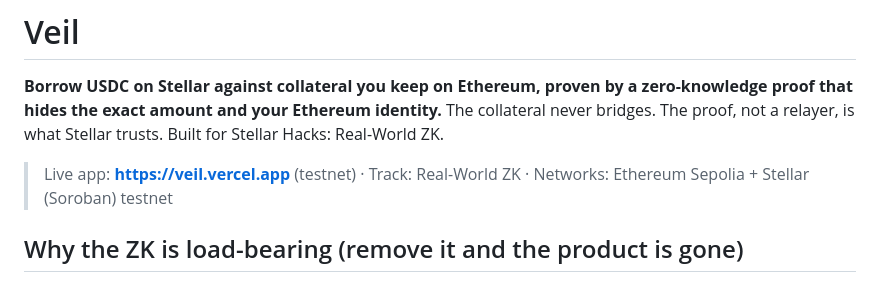
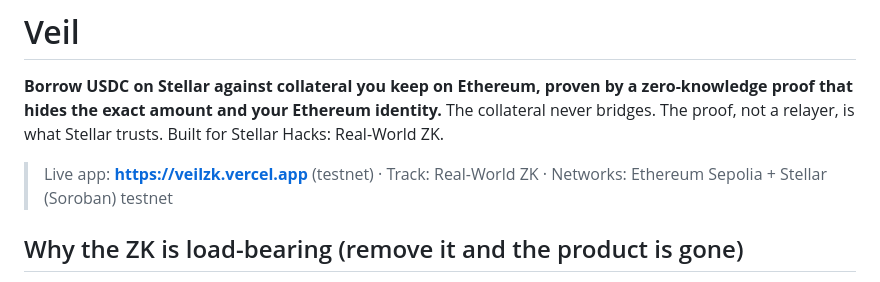
Before and after one commit to dmustapha/veil, a Markdown page: README.md, the part around the change. Drawn GitHub-style.

Commit message:
Set live app URL (veilzk.vercel.app)

```diff
--- a/README.md
+++ b/README.md
@@ -2,7 +2,7 @@
 
 **Borrow USDC on Stellar against collateral you keep on Ethereum, proven by a zero-knowledge proof that hides the exact amount and your Ethereum identity.** The collateral never bridges. The proof, not a relayer, is what Stellar trusts. Built for Stellar Hacks: Real-World ZK.
 
-> Live app: **https://veil.vercel.app** (testnet) · Track: Real-World ZK · Networks: Ethereum Sepolia + Stellar (Soroban) testnet
+> Live app: **https://veilzk.vercel.app** (testnet) · Track: Real-World ZK · Networks: Ethereum Sepolia + Stellar (Soroban) testnet
 
 ## Why the ZK is load-bearing (remove it and the product is gone)
 
```
Also changed, not shown: DEPLOYMENTS.md (+5 -0 lines).
